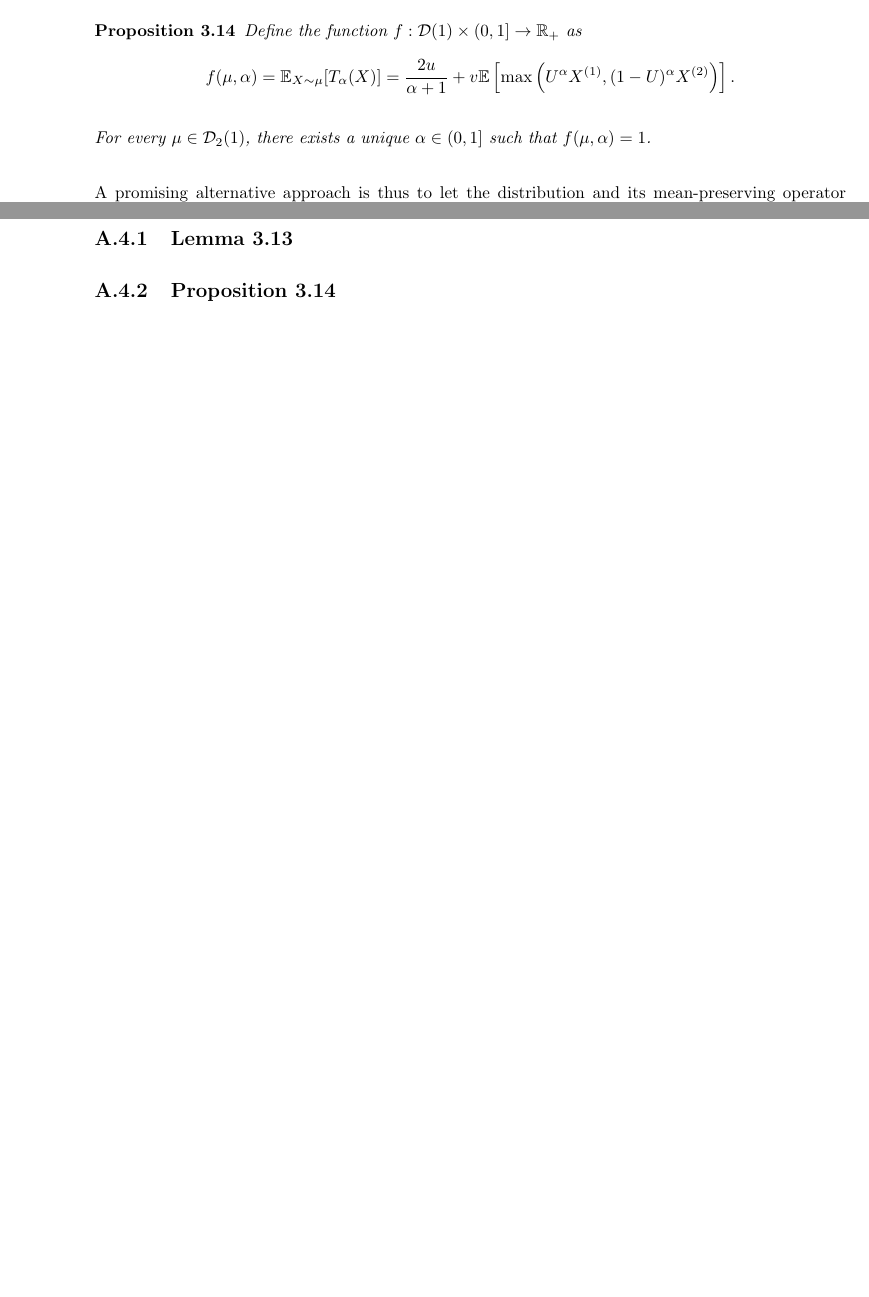
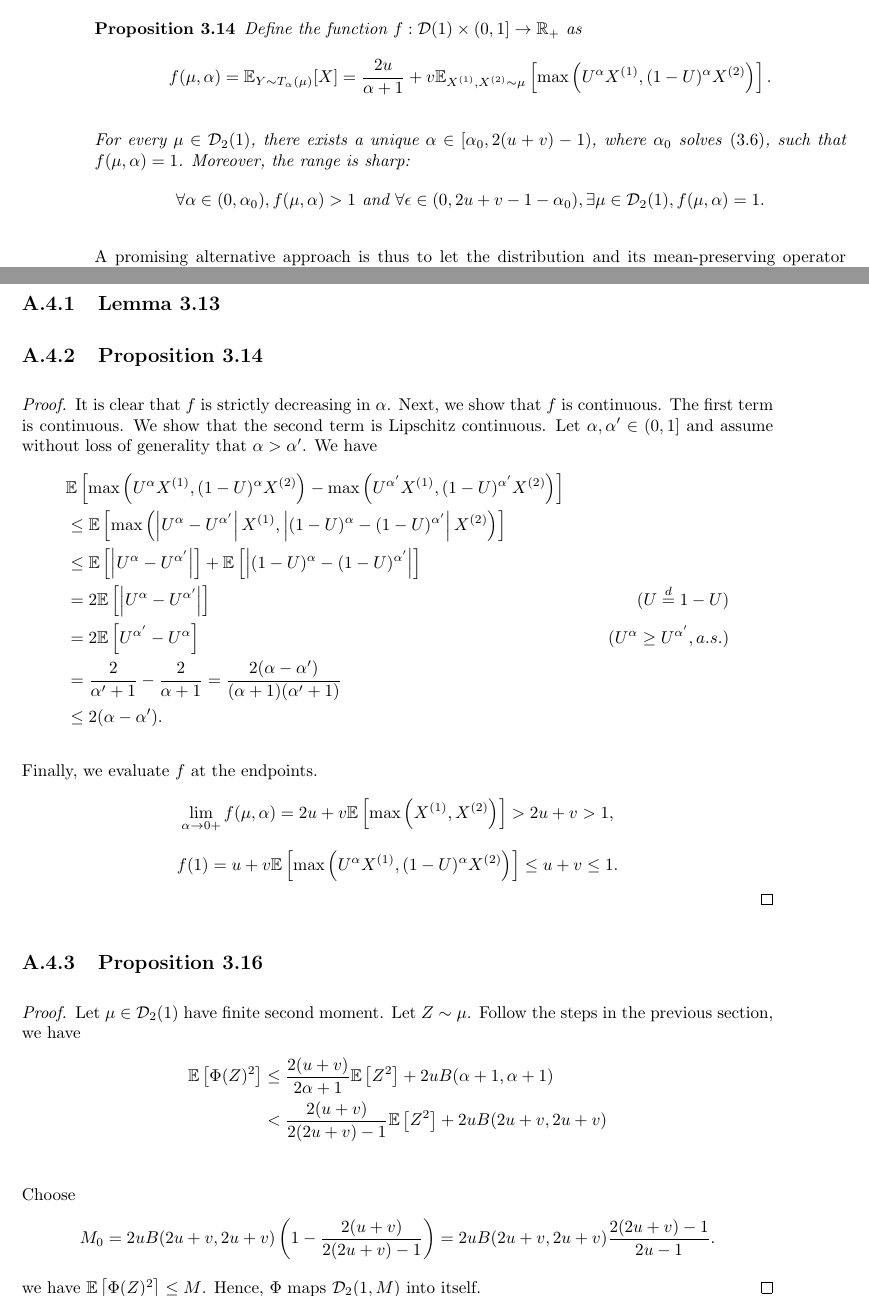
Before and after one commit to mintcd/m2-bezout-internship-memoir, a LaTeX thesis (main.tex, which reads chapters/appendix.tex, chapters/longest-literals.tex): two parts of pages 24 and 26 of 27 before the commit and two parts of pages 24 and 27 of 28 after it, joined at a grey line, cut so that both start at the same text. Compiled offline with pdfLaTeX.

Commit message:
Update afternoon 09/07

```diff
--- a/chapters/appendix.tex
+++ b/chapters/appendix.tex
@@ -43,3 +43,37 @@ The algorithm leverages the fact that every time the state register is shifted t
 
 \subsection{Proposition \ref{prop:f}}
 \label{subsec:proof-prop-f}
+
+\begin{proof}
+  It is clear that $f$ is strictly decreasing in $\alpha$. Next, we show that $f$ is continuous. The first term is continuous. We show that the second term is Lipschitz continuous. Let $\alpha, \alpha' \in (0,1]$ and assume without loss of generality that $\alpha > \alpha'$. We have
+  \begin{align*}
+     & \EE\left[\max\left(U^\alpha X^{(1)}, (1-U)^\alpha X^{(2)}\right) - \max\left(U^{\alpha'} X^{(1)}, (1-U)^{\alpha'} X^{(2)}\right)\right] \\
+     & \le \EE\left[\max\left(\left|U^\alpha - U^{\alpha'}\right|X^{(1)}, \left|(1-U)^\alpha - (1-U)^{\alpha'}\right|X^{(2)}\right)\right]     \\
+     & \le \EE\left[\left|U^\alpha - U^{\alpha'}\right|\right] + \EE\left[\left|(1-U)^\alpha - (1-U)^{\alpha'}\right|\right]                   \\
+     & = 2\EE\left[\left|U^\alpha - U^{\alpha'}\right|\right]
+     & \text{($U \stackrel{d}{=} 1-U$)}                                                                                                        \\
+     & = 2\EE\left[U^{\alpha'} - U^{\alpha}\right]
+     & \text{($U^\alpha\ge U^{\alpha'}, a.s.$)}                                                                                                \\
+     & = \dfrac{2}{\alpha'+1} - \dfrac{2}{\alpha+1} = \dfrac{2(\alpha-\alpha')}{(\alpha+1)(\alpha'+1)}                                         \\
+     & \le 2(\alpha-\alpha').
+  \end{align*}
+
+  Finally, we evaluate $f$ at the endpoints.
+  $$\lim_{\alpha \to 0+} f(\mu, \alpha) = 2u+v\EE\left[\max\left(X^{(1)}, X^{(2)}\right)\right] > 2u+v > 1,$$
+  $$f(1) = u + v\EE\left[\max\left(U^\alpha X^{(1)}, (1-U)^\alpha X^{(2)}\right)\right] \le u+v \le 1.$$
+\end{proof}
+
+\subsection{Proposition \ref{prop:uniform-bounded-second-moment}}
+\label{subsec:proof-prop-phi}
+
+\begin{proof}
+  Let $\mu\in\D_2(1)$ have finite second moment. Let $Z\sim \mu$. Follow the steps in the previous section, we have
+  \begin{align*}
+    \EE\left[\Phi(Z)^2\right]
+     & \le \dfrac{2(u+v)}{2\alpha+1}\EE\left[Z^2\right] + 2uB(\alpha+1, \alpha+1) \\
+     & < \dfrac{2(u+v)}{2(2u+v)-1}\EE\left[Z^2\right] + 2uB(2u+v, 2u+v)           \\
+  \end{align*}
+  Choose
+  $$M_0 = 2uB(2u+v, 2u+v)\left(1-\dfrac{2(u+v)}{2(2u+v)-1}\right) = 2uB(2u+v, 2u+v)\dfrac{2(2u+v)-1}{2u-1}.$$
+  we have $\EE\left[\Phi(Z)^2\right] \le M$. Hence, $\Phi$ maps $\D_2(1, M)$ into itself.
+\end{proof}
--- a/chapters/longest-literals.tex
+++ b/chapters/longest-literals.tex
@@ -502,9 +503,10 @@ With the recurrence \eqref{eq:delayed-recurrence}, we can now prove the exact as
         \begin{proposition}
           \label{prop:f}
           Define the function $f: \D(1)\times(0,1] \to \RR_+$ as
-          $$f(\mu, \alpha) = \EE_{X\sim\mu}[T_\alpha(X)] = \dfrac{2u}{\alpha+1} + v \EE\left[\max\left(U^\alpha X^{(1)}, (1-U)^\alpha X^{(2)}\right)\right].$$
+          $$f(\mu, \alpha) = \EE_{Y\sim T_\alpha(\mu)}[X] = \dfrac{2u}{\alpha+1} + v \EE_{X^{(1)}, X^{(2)}\sim\mu}\left[\max\left(U^\alpha X^{(1)}, (1-U)^\alpha X^{(2)}\right)\right].$$
 
-          For every $\mu\in \D_2(1)$, there exists a unique $\alpha\in(0,1]$ such that $f(\mu, \alpha) = 1$.
+          For every $\mu\in \D_2(1)$, there exists a unique $\alpha\in[\alpha_0, 2(u+v)-1)$, where $\alpha_0$ solves \eqref{eq:alpha-equation}, such that $f(\mu, \alpha) = 1$. Moreover, the range is sharp:
+          $$\forall \alpha \in (0,\alpha_0), f(\mu, \alpha) > 1 \text{ and } \forall \epsilon\in (0,2u+v-1-\alpha_0), \exists \mu\in \D_2(1), f(\mu, \alpha) = 1.$$
         \end{proposition}
 
         A promising alternative approach is thus to let the distribution and its mean-preserving operator evolve together. By Proposition \ref{prop:f}, the function $\alpha: \mathcal{D}(1) \to (0,1]$ such that $\EE_{X\sim\mu}[T_{\alpha(\mu)}(X)] = 1$ is well-defined. We can then define the mean-preserving recurrence as follows.
```
Also changed, not shown: refs.bib (+17 -0 lines), main.pdf, chapters/longest-literals.tex (43 more changed lines), 1 other file.
